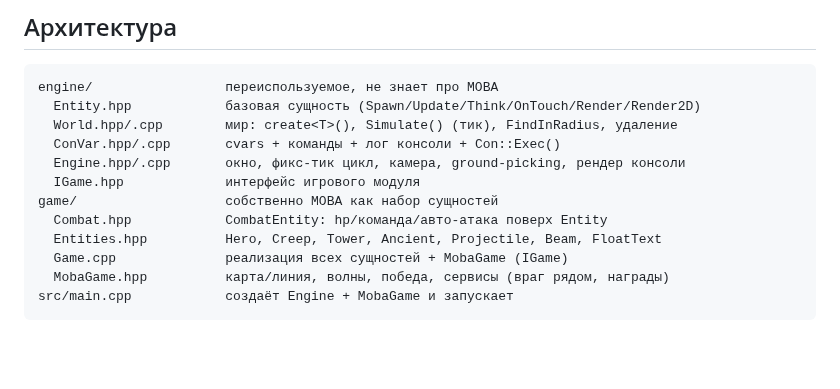
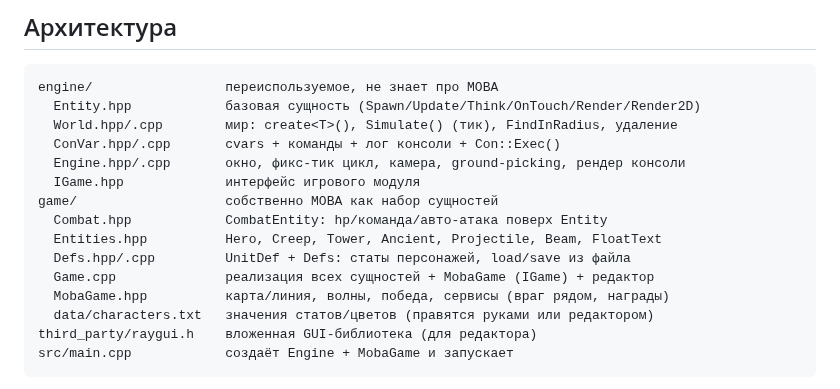
Before and after one commit to yeshorseskii/Dota2, a Markdown page: engine-game/README.md, the part around one of its changes. Rendered like a GitHub page; blank space fills up the shorter version.

````diff
--- a/engine-game/README.md
+++ b/engine-game/README.md
@@ -34,8 +34,11 @@ engine/                 переиспользуемое, не знает про
 game/                   собственно MOBA как набор сущностей
   Combat.hpp            CombatEntity: hp/команда/авто-атака поверх Entity
   Entities.hpp          Hero, Creep, Tower, Ancient, Projectile, Beam, FloatText
-  Game.cpp              реализация всех сущностей + MobaGame (IGame)
+  Defs.hpp/.cpp         UnitDef + Defs: статы персонажей, load/save из файла
+  Game.cpp              реализация всех сущностей + MobaGame (IGame) + редактор
   MobaGame.hpp          карта/линия, волны, победа, сервисы (враг рядом, награды)
+  data/characters.txt   значения статов/цветов (правятся руками или редактором)
+third_party/raygui.h    вложенная GUI-библиотека (для редактора)
 src/main.cpp            создаёт Engine + MobaGame и запускает
 ```
 
````
Also changed, not shown: other parts of engine-game/README.md (+25 -0 lines), docs/preview_editor.png (added), engine-game/preview_editor.png (added), 10 other files.
